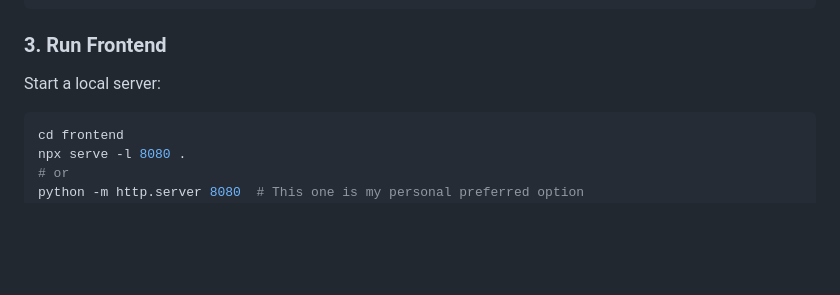
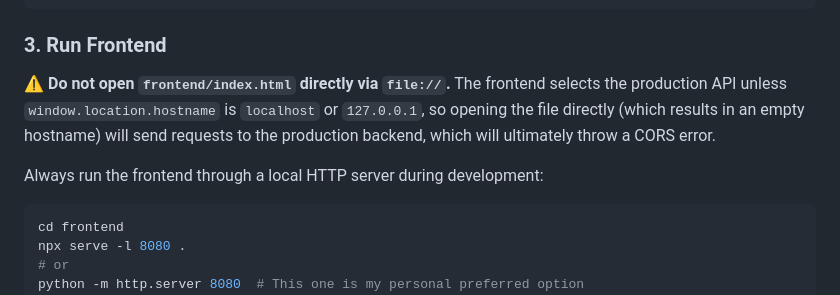
Before and after one commit to georgekobaidze/metal-birds-watch, a Markdown page: README.md, the part around the change. GitHub-like rendering; blank space fills up the shorter version.

Commit message:
Update README.md
Co-authored-by: Copilot <175728472+Copilot@users.noreply.github.com>

````diff
--- a/README.md
+++ b/README.md
@@ -190,8 +190,9 @@ npm start      # Production
 
 ### 3. Run Frontend
 
-Start a local server:
+⚠️ **Do not open `frontend/index.html` directly via `file://`.** The frontend selects the production API unless `window.location.hostname` is `localhost` or `127.0.0.1`, so opening the file directly (which results in an empty hostname) will send requests to the production backend, which will ultimately throw a CORS error.
 
+Always run the frontend through a local HTTP server during development:
 ```bash
 cd frontend
 npx serve -l 8080 .
````
